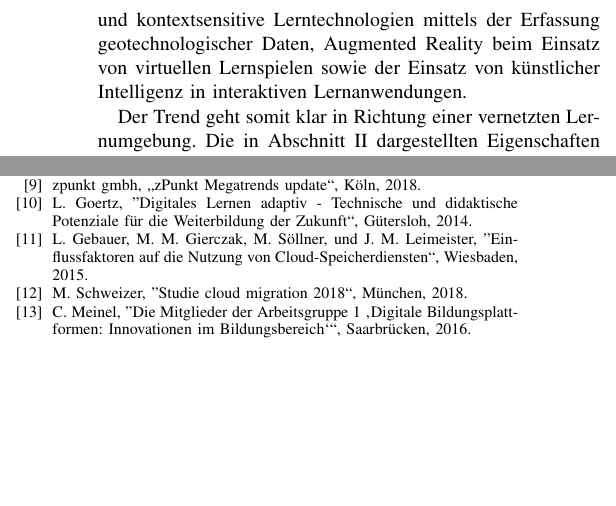
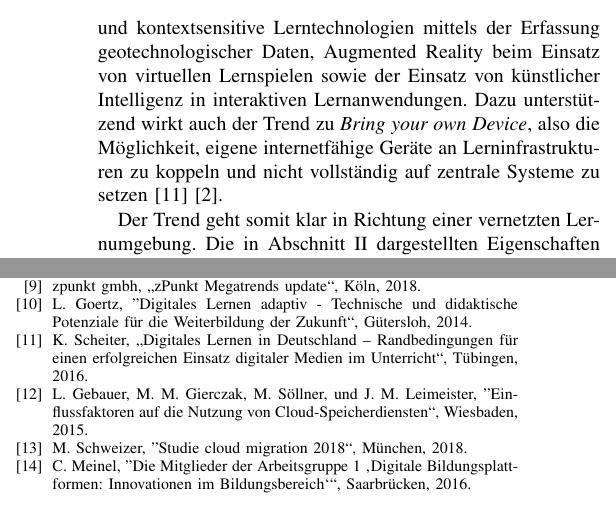
Before and after one commit to pinussilvestrus/scenario-analysis-cloud-computing, a LaTeX paper (cloud_computing.tex, which reads chapters/futuretrends.tex): two parts of the columns of pages 3 and 4 of 5, joined at a grey line, cut so that both start at the same text, the shorter picture padded with empty space. Compiled offline with pdfLaTeX; a missing font is replaced by an installed copy or a similar font; a LaTeX package or settings file that is missing is left out.

Commit message:
add new paper

```diff
--- a/chapters/futuretrends.tex
+++ b/chapters/futuretrends.tex
@@ -21,6 +21,6 @@ Grundsätzlich ist das Cloud Computing in den neunten Megatrend \textit{Ubiquit
 
 Der Begriff des \textit{E-Learnings} ist schon derzeit allgegenwärtig. Neben dem Lernen mit dem klassischen Lehrbuch etabliert sich zunehmend der Einsatz von digitalen Medien \cite{meinel2}. Nach einer Delphi-Studie von Goertz et al. aus dem Jahre 2013 wird dem sogenannten \textit{Blended Learning}, also einer Synergie zwischen klassischem Präsenzunterricht und digitalem Lernen, mit 99\% eine enorm hohe Rolle in der Lehre zugeordnet \cite{goertz}.
 
-In diesem Zusammenhang steht der Trend des \textit{mobilen Lernens}. Lernende sollen die Möglichkeit erhalten, auch außerhalb des Unterrichts unabhängig vom Arbeitsplatz auf Lehrmaterialien zugreifen zu können. Nach Specht et al. soll das Lernen dadurch zunehmend individueller werden \cite{specht}. Daraus ergeben sich natürlich auch Verbindungsoptionen mit anderen Technologiefeldern. Dazu gehören u.a. ortsbasierte und kontextsensitive Lerntechnologien mittels der Erfassung geotechnologischer Daten, Augmented Reality beim Einsatz von virtuellen Lernspielen sowie der Einsatz von künstlicher Intelligenz in interaktiven Lernanwendungen.
+In diesem Zusammenhang steht der Trend des \textit{mobilen Lernens}. Lernende sollen die Möglichkeit erhalten, auch außerhalb des Unterrichts unabhängig vom Arbeitsplatz auf Lehrmaterialien zugreifen zu können. Nach Specht et al. soll das Lernen dadurch zunehmend individueller werden \cite{specht}. Daraus ergeben sich natürlich auch Verbindungsoptionen mit anderen Technologiefeldern. Dazu gehören u.a. ortsbasierte und kontextsensitive Lerntechnologien mittels der Erfassung geotechnologischer Daten, Augmented Reality beim Einsatz von virtuellen Lernspielen sowie der Einsatz von künstlicher Intelligenz in interaktiven Lernanwendungen. Dazu unterstützend wirkt auch der Trend zu \textit{Bring your own Device}, also die Möglichkeit, eigene internetfähige Geräte an Lerninfrastrukturen zu koppeln und nicht vollständig auf zentrale Systeme zu setzen \cite{scheiter} \cite{meinel2}.
 
 Der Trend geht somit klar in Richtung einer vernetzten Lernumgebung. Die in Abschnitt \ref{environment} dargestellten Eigenschaften des Cloud Computing verstärken diese Tendenz ganz klar. Somit ist nachfolgend Interessant, Einflussfaktoren für den erfolgreichen Einsatz dieser Technologie zu ermitteln.
--- a/cloud_computing.tex
+++ b/cloud_computing.tex
@@ -59,6 +59,7 @@ technological scenario analysis, cloud computing, education industry
 \bibitem{mietzner} D. Mietzner, ''Strategische Vorausschau und Szenarioanalysen", Wiesbaden, 2009.
 \bibitem{zpunkt}zpunkt gmbh, „zPunkt Megatrends update“, Köln, 2018.
 \bibitem{goertz} L. Goertz, ''Digitales Lernen adaptiv - Technische und didaktische Potenziale für die Weiterbildung der Zukunft“, Gütersloh, 2014.
+\bibitem{scheiter} K. Scheiter, „Digitales Lernen in Deutschland – Randbedingungen für einen erfolgreichen Einsatz digitaler Medien im Unterricht“,  Tübingen, 2016.
 \bibitem{gebauer} L. Gebauer, M. M. Gierczak, M. Söllner, und J. M. Leimeister, ''Einflussfaktoren auf die Nutzung von Cloud-Speicherdiensten“, Wiesbaden, 2015.
 \bibitem{schweizer} M. Schweizer, ''Studie cloud migration 2018“, München, 2018.
 \bibitem{meinel} C. Meinel, ''Die Mitglieder der Arbeitsgruppe 1 ‚Digitale Bildungsplattformen: Innovationen im Bildungsbereich‘“, Saarbrücken, 2016.
```
Also changed, not shown: chapters/environment.tex (+1 -1 lines), chapters/influencingfactors.tex (+6 -5 lines).
